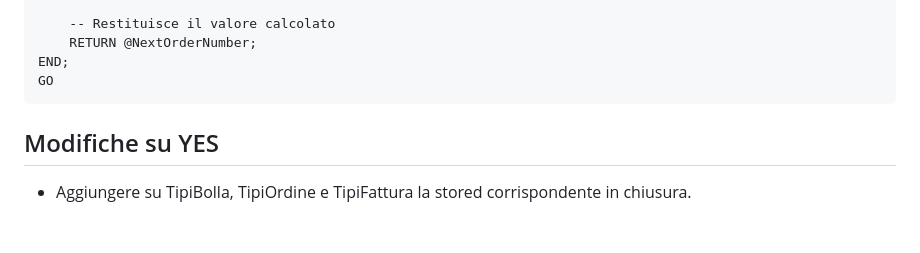
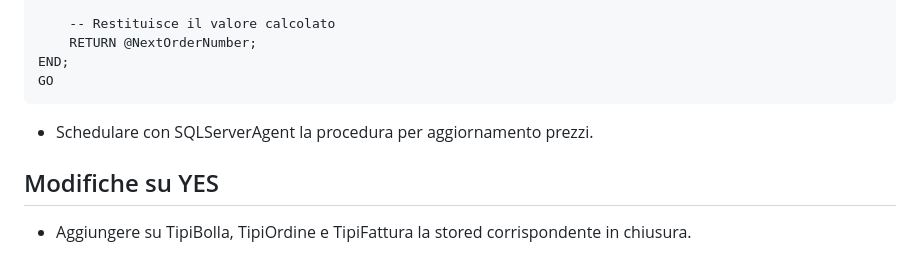
Before and after one commit to MonacoSimone/yesplus, a Markdown page: README.md, the part around the change. GitHub-like rendering; blank space fills up the shorter version.

````diff
--- a/README.md
+++ b/README.md
@@ -1332,6 +1332,7 @@ BEGIN
 END;
 GO
 ```
+* Schedulare con SQLServerAgent la procedura per aggiornamento prezzi.
 
 ## Modifiche su YES
 
````
